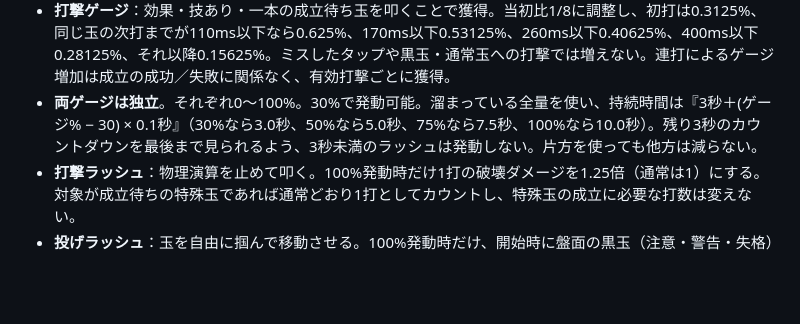
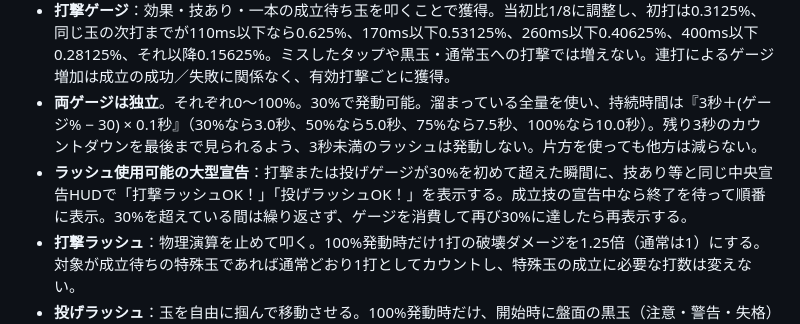
Before and after one commit to yr2610/ddj-game, a Markdown page: README.md, the part around the change. Rendered like a GitHub page; blank space fills up the shorter version.

Commit message:
両ラッシュ30%到達時の大型使用可能宣告を仕様書へ追記

```diff
--- a/README.md
+++ b/README.md
@@ -56,6 +56,7 @@
 - **投げゲージ**：従来の高さ方式で、獲得量を従来比2倍に調整。落とした玉（途中で合体した場合は合体後の玉）の高さ・速度を追跡し、高さがほぼ落ち着いた時に加算する。**次の玉の投下解禁とは独立**して判定する。床に近いほどほぼゼロ、上方に設置されるほど二乗で増える。大きな球ほど増分が大きく、追跡中の球同士が合体したら二重加算しない。
 - **打撃ゲージ**：効果・技あり・一本の成立待ち玉を叩くことで獲得。当初比1/8に調整し、初打は0.3125%、同じ玉の次打までが110ms以下なら0.625%、170ms以下0.53125%、260ms以下0.40625%、400ms以下0.28125%、それ以降0.15625%。ミスしたタップや黒玉・通常玉への打撃では増えない。連打によるゲージ増加は成立の成功／失敗に関係なく、有効打撃ごとに獲得。
 - **両ゲージは独立**。それぞれ0〜100%。30%で発動可能。溜まっている全量を使い、持続時間は『3秒＋(ゲージ% − 30) × 0.1秒』（30%なら3.0秒、50%なら5.0秒、75%なら7.5秒、100%なら10.0秒）。残り3秒のカウントダウンを最後まで見られるよう、3秒未満のラッシュは発動しない。片方を使っても他方は減らない。
+- **ラッシュ使用可能の大型宣告**：打撃または投げゲージが30%を初めて超えた瞬間に、技あり等と同じ中央宣告HUDで「打撃ラッシュOK！」「投げラッシュOK！」を表示する。成立技の宣告中なら終了を待って順番に表示。30%を超えている間は繰り返さず、ゲージを消費して再び30%に達したら再表示する。
 - **打撃ラッシュ**：物理演算を止めて叩く。100%発動時だけ1打の破壊ダメージを1.25倍（通常は1）にする。対象が成立待ちの特殊玉であれば通常どおり1打としてカウントし、特殊玉の成立に必要な打数は変えない。
 - **投げラッシュ**：玉を自由に掴んで移動させる。100%発動時だけ、開始時に盤面の黒玉（注意・警告・失格）をすべて消去する。黒玉消去で得点や新たな合体は発生させない。
 - **破壊耐久値はラッシュごとにリセット**：黒玉と通常玉が打撃ラッシュ中に受けた破壊ダメージは、ラッシュ終了時に破棄し、次回は満タンから。技の成立待ち玉を叩いた進捗は別扱いで、ラッシュ終了時にもリセットしない。
```
